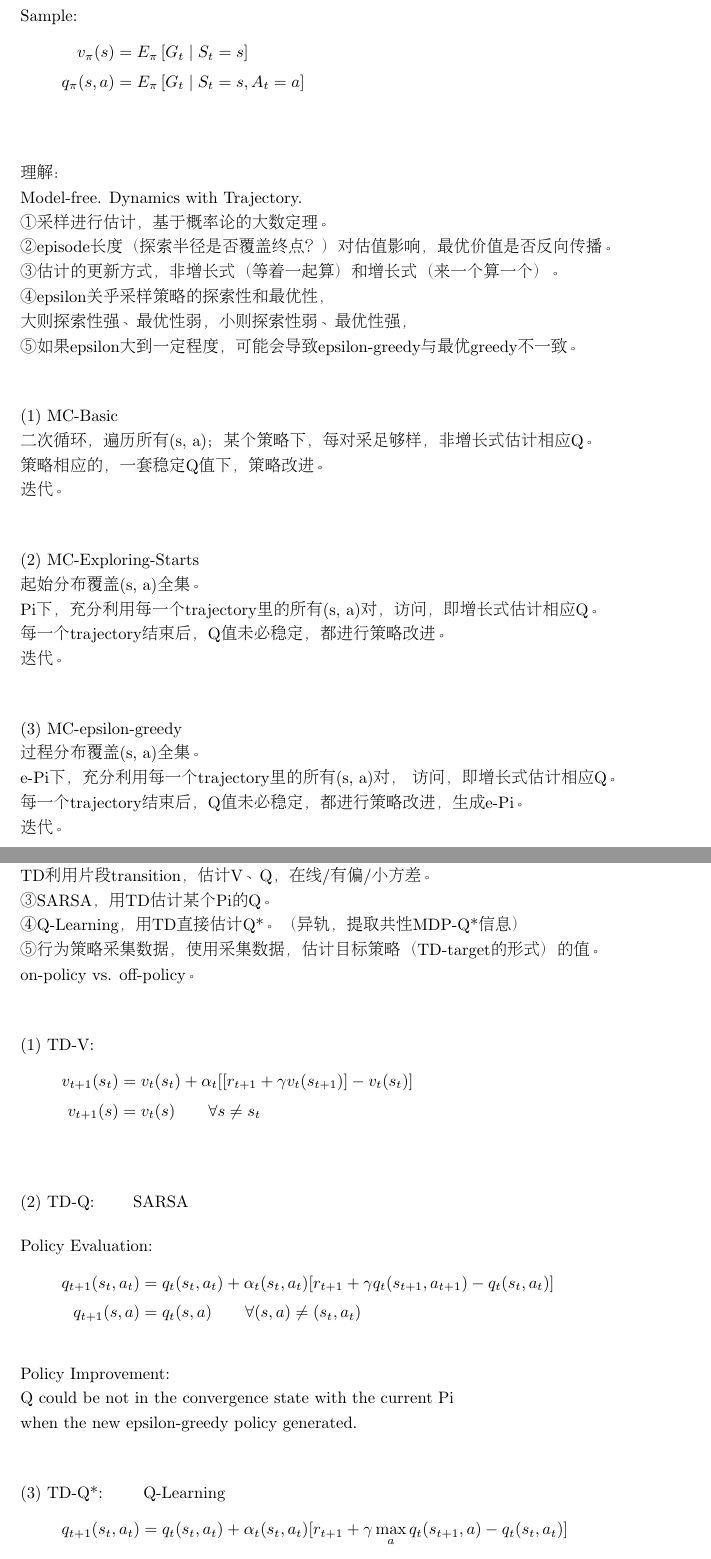
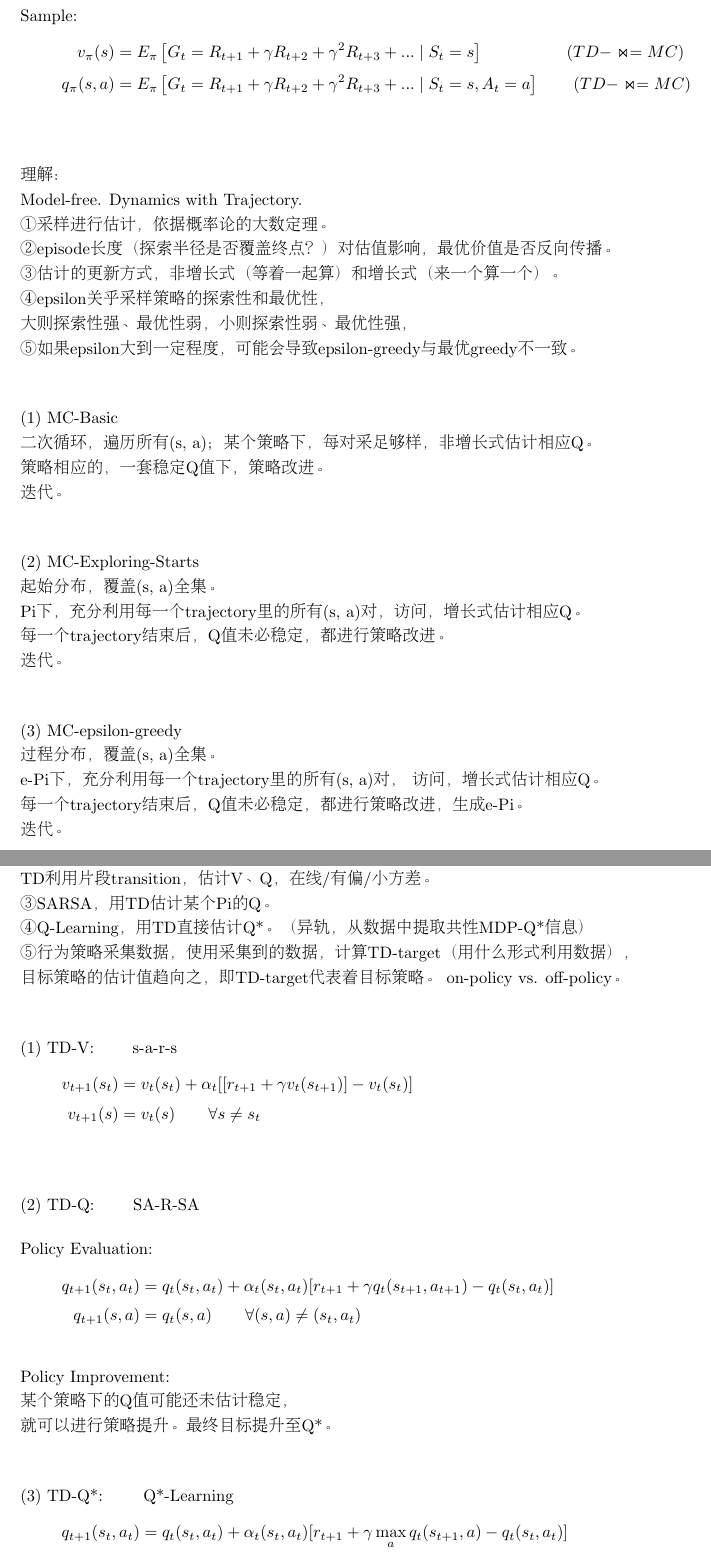
Before and after one commit to fczhang0606/3.2-Single-Agent-Reinforcement-Learning, a LaTeX document (tex/RL.tex): two parts of pages 5 and 7 of 7, joined at a grey line, cut so that both start at the same text. Compiled offline with pdfLaTeX.

Commit message:
20240312

```diff
--- a/tex/RL.tex
+++ b/tex/RL.tex
@@ -244,9 +244,15 @@ Value Update:
 Sample:
 \begin{align*}
     v_{\pi}(s)
-      &= E_{\pi} \left[ G_{t} \mid S_{t}=s \right] \\[3pt]
+      &= E_{\pi} \left[
+         G_{t} = R_{t+1} + \gamma R_{t+2} + \gamma^2 R_{t+3} + ...
+         \mid S_{t}=s \right]
+         \qquad \qquad \quad (TD-\Join =MC) \\[3pt]
     q_{\pi}(s, a)
-      &= E_{\pi} \left[ G_{t} \mid S_{t}=s, A_{t}=a \right] \\[3pt]
+      &= E_{\pi} \left[
+         G_{t} = R_{t+1} + \gamma R_{t+2} + \gamma^2 R_{t+3} + ...
+         \mid S_{t}=s, A_{t}=a \right]
+         \qquad (TD-\Join =MC) \\[3pt]
 \end{align*}
 
 
@@ -254,7 +260,7 @@ Sample:
 \begin{CJK}{UTF8}{gbsn}
     理解： \\[3pt]
     Model-free. Dynamics with Trajectory. \\[3pt]
-    ①采样进行估计，基于概率论的大数定理。 \\[3pt]
+    ①采样进行估计，依据概率论的大数定理。 \\[3pt]
     ②episode长度（探索半径是否覆盖终点？）对估值影响，最优价值是否反向传播。 \\[3pt]
     ③估计的更新方式，非增长式（等着一起算）和增长式（来一个算一个）。 \\[3pt]
     ④epsilon关乎采样策略的探索性和最优性， \\[3pt]
@@ -277,8 +283,8 @@ Sample:
 (2) MC-Exploring-Starts
 ~ \\[3pt]
 \begin{CJK}{UTF8}{gbsn}
-    起始分布覆盖(s, a)全集。 \\[3pt]
-    Pi下，充分利用每一个trajectory里的所有(s, a)对，访问，即增长式估计相应Q。 \\[3pt]
+    起始分布，覆盖(s, a)全集。 \\[3pt]
+    Pi下，充分利用每一个trajectory里的所有(s, a)对，访问，增长式估计相应Q。 \\[3pt]
     每一个trajectory结束后，Q值未必稳定，都进行策略改进。 \\[3pt]
     迭代。 \\[3pt]
 \end{CJK}
@@ -288,9 +294,9 @@ Sample:
 (3) MC-epsilon-greedy
 ~ \\[3pt]
 \begin{CJK}{UTF8}{gbsn}
-    过程分布覆盖(s, a)全集。 \\[3pt]
+    过程分布，覆盖(s, a)全集。 \\[3pt]
     e-Pi下，充分利用每一个trajectory里的所有(s, a)对，
-    访问，即增长式估计相应Q。 \\[3pt]
+    访问，增长式估计相应Q。 \\[3pt]
     每一个trajectory结束后，Q值未必稳定，都进行策略改进，生成e-Pi。 \\[3pt]
     迭代。 \\[3pt]
 \end{CJK}
@@ -380,24 +388,25 @@ GD \quad + \quad (Mini)Batch GD \quad + \quad Stochastic GD:
     MC利用整条trajectory，估计V、Q，离线/无偏/大方差； \\[3pt]
     TD利用片段transition，估计V、Q，在线/有偏/小方差。 \\[3pt]
     ③SARSA，用TD估计某个Pi的Q。 \\[3pt]
-    ④Q-Learning，用TD直接估计Q*。（异轨，提取共性MDP-Q*信息） \\[3pt]
-    ⑤行为策略采集数据，使用采集数据，估计目标策略（TD-target的形式）的值。 \\[3pt]
+    ④Q-Learning，用TD直接估计Q*。（异轨，从数据中提取共性MDP-Q*信息） \\[3pt]
+    ⑤行为策略采集数据，使用采集到的数据，计算TD-target（用什么形式利用数据）， \\[3pt]
+    目标策略的估计值趋向之，即TD-target代表着目标策略。
     on-policy vs. off-policy。 \\[3pt]
 \end{CJK}
 
 
 ~ \\[3pt]
-(1) TD-V:
+(1) TD-V: \qquad s-a-r-s
 \begin{align*}
     v_{t+1} (s_{t}) &= v_{t} (s_{t}) + \alpha_{t}
-        [[r_{t+1} + \gamma v_{t} (s_{t+1})] - v_{t} (s_{t})] \\[3pt]
+        [ [r_{t+1} + \gamma v_{t} (s_{t+1})] - v_{t} (s_{t}) ] \\[3pt]
     v_{t+1} (s)     &= v_{t} (s)
     \qquad \forall s \neq s_{t} \\[3pt]
 \end{align*}
 
 
 ~ \\[3pt]
-(2) TD-Q: \qquad SARSA
+(2) TD-Q: \qquad SA-R-SA
 
 ~ \\[3pt]
 Policy Evaluation:
@@ -413,14 +422,13 @@ Policy Evaluation:
 ~ \\[3pt]
 Policy Improvement: \\[3pt]
 \begin{CJK}{UTF8}{gbsn}
-    Q could be not in the convergence state
-    with the current Pi \\[3pt]
-    when the new epsilon-greedy policy generated. \\[3pt]
+    某个策略下的Q值可能还未估计稳定， \\[3pt]
+    就可以进行策略提升。最终目标提升至Q*。 \\[3pt]
 \end{CJK}
 
 
 ~ \\[3pt]
-(3) TD-Q*: \qquad Q-Learning
+(3) TD-Q*: \qquad Q*-Learning
 \begin{align*}
     q_{t+1} (s_{t}, a_{t})
         &= q_{t} (s_{t}, a_{t}) + \alpha_{t} (s_{t}, a_{t})
```
Also changed, not shown: tex/RL.pdf, tex/RL.tex (12 more changed lines), 2 other files.
